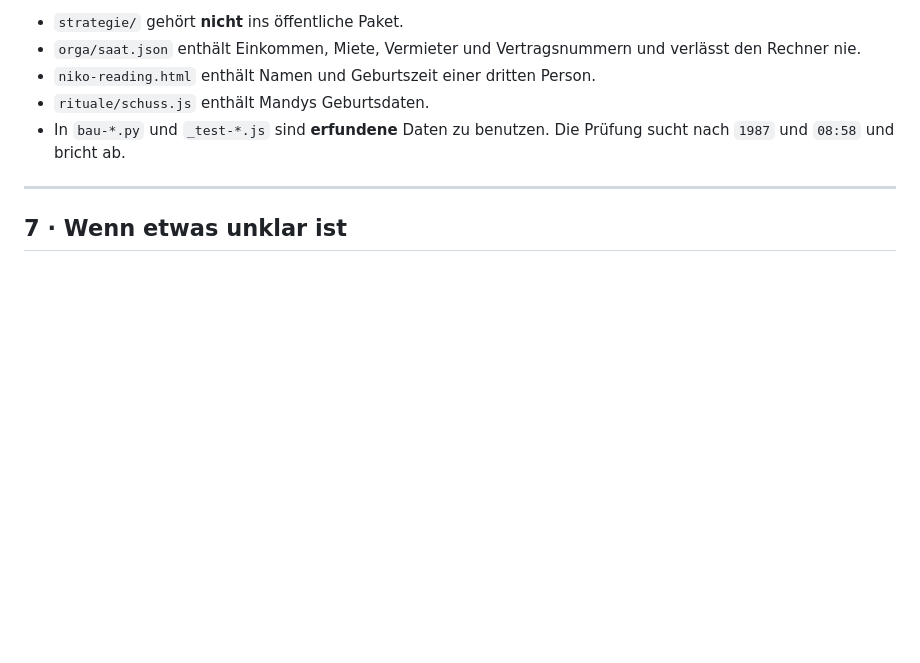
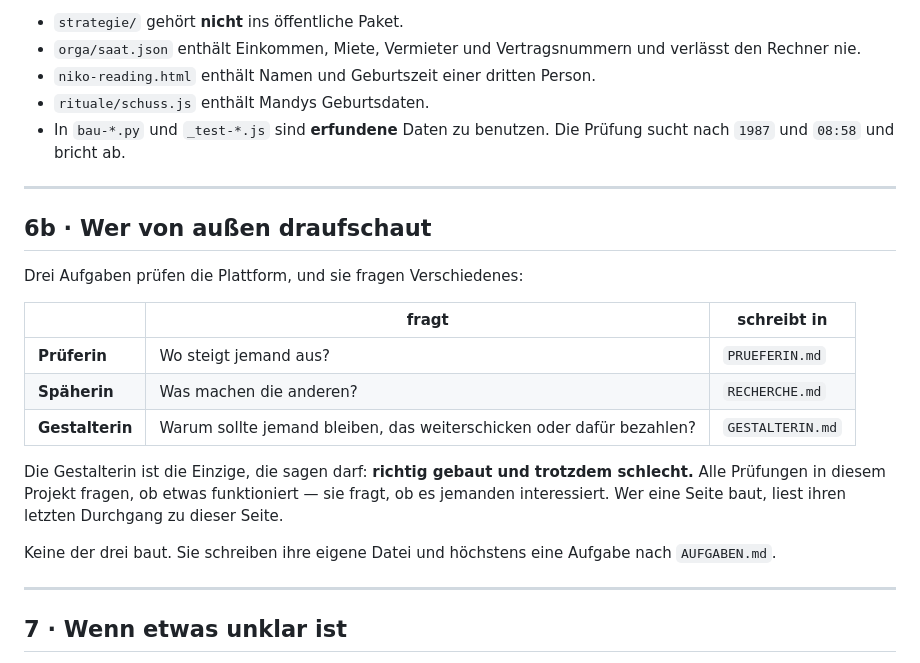
Before and after one commit to Astro-Charlie-333/astro-coaching, a Markdown page: quelltext/REGELN.md, the part around the change. GitHub-like rendering; blank space fills up the shorter version.

```diff
--- a/quelltext/REGELN.md
+++ b/quelltext/REGELN.md
@@ -159,6 +159,26 @@ Das wird beim Packen erzwungen (`packen.py`), nicht nur hier notiert:
 
 ---
 
+## 6b · Wer von außen draufschaut
+
+Drei Aufgaben prüfen die Plattform, und sie fragen Verschiedenes:
+
+| | fragt | schreibt in |
+|---|---|---|
+| **Prüferin** | Wo steigt jemand aus? | `PRUEFERIN.md` |
+| **Späherin** | Was machen die anderen? | `RECHERCHE.md` |
+| **Gestalterin** | Warum sollte jemand bleiben, das weiterschicken oder dafür bezahlen? | `GESTALTERIN.md` |
+
+Die Gestalterin ist die Einzige, die sagen darf: **richtig gebaut und
+trotzdem schlecht.** Alle Prüfungen in diesem Projekt fragen, ob etwas
+funktioniert — sie fragt, ob es jemanden interessiert. Wer eine Seite baut,
+liest ihren letzten Durchgang zu dieser Seite.
+
+Keine der drei baut. Sie schreiben ihre eigene Datei und höchstens eine
+Aufgabe nach `AUFGABEN.md`.
+
+---
+
 ## 7 · Wenn etwas unklar ist
 
 Im Zweifel: **weniger Astrologie, mehr Leben.** Und wenn eine Aussage nicht
```
Also changed, not shown: quelltext/GESTALTERIN.md (added, +149 -0 lines).
